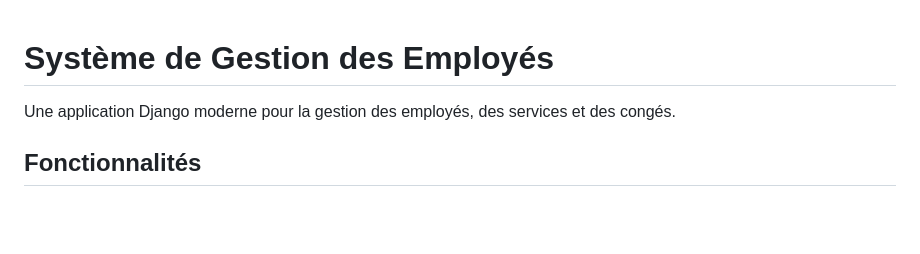
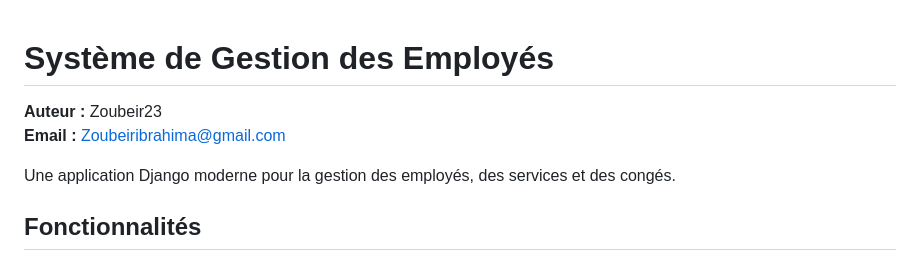
Before and after one commit to Zoubeir23/Gestion_Employer-Django-, a Markdown page: README.md, the part around the change. Drawn GitHub-style; blank space fills up the shorter version.

Commit message:
Ajout des informations sur l'auteur et l'email dans les fichiers README.md et RECAP.md pour améliorer la documentation.

```diff
--- a/README.md
+++ b/README.md
@@ -1,4 +1,7 @@
 # Système de Gestion des Employés
+
+**Auteur :** Zoubeir23
+**Email :** Zoubeiribrahima@gmail.com
 
 Une application Django moderne pour la gestion des employés, des services et des congés.
 
```
Also changed, not shown: RECAP.md (+3 -0 lines).
